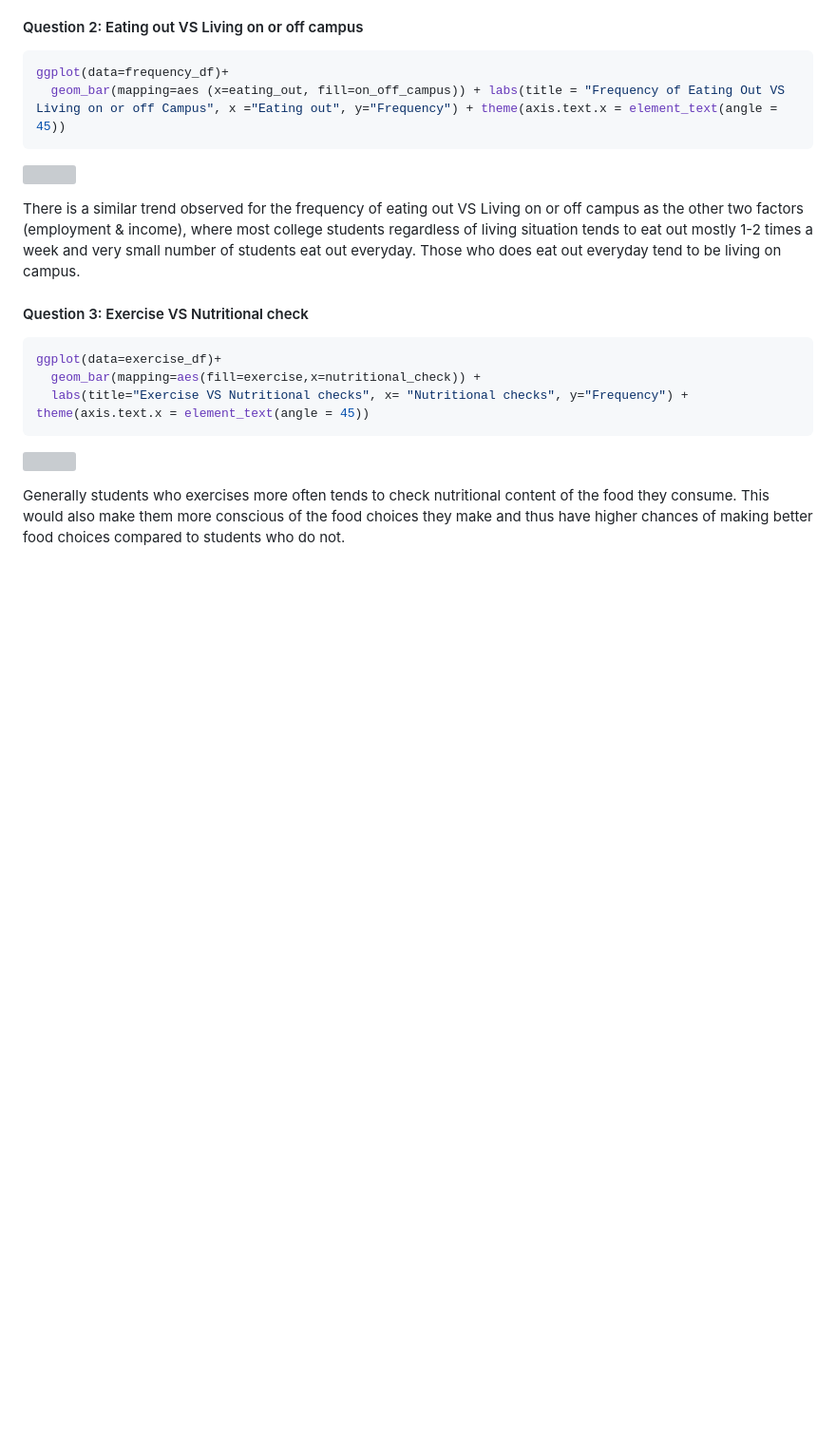
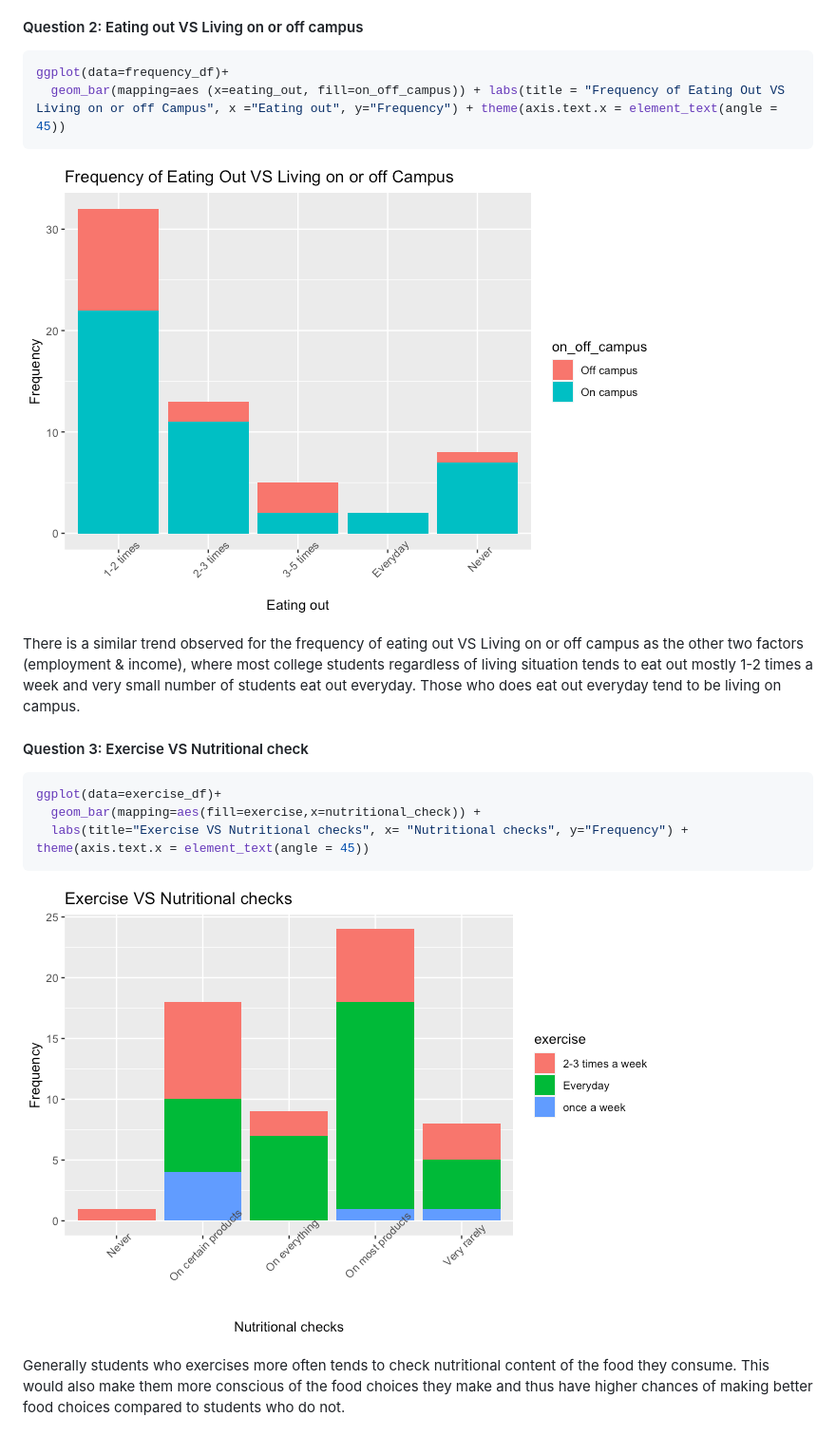
Before and after one commit to charlenelow/Food-Choices-and-Preferences-of-College-Students, a Markdown page: Food_Choices_Preference_of_College_Students.md, the part around one of its changes. Shown at 95% size. Drawn GitHub-style; blank space fills up the shorter version; grey boxes are pictures that could not be loaded.

````diff
--- a/Food_Choices_Preference_of_College_Students.md
+++ b/Food_Choices_Preference_of_College_Students.md
@@ -737,7 +734,7 @@ ggplot(data=frequency_df)+
   geom_bar(mapping=aes (x=eating_out, fill=on_off_campus)) + labs(title = "Frequency of Eating Out VS Living on or off Campus", x ="Eating out", y="Frequency") + theme(axis.text.x = element_text(angle = 45))
 ```
 
-![](Food_Choices_Preference_of_College_Students_files/figure-gfm/unnamed-chunk-23-1.png)<!-- -->
+![](https://github.com/charlenelow/Food-Choices-and-Preferences-of-College-Students/blob/main/unnamed-chunk-23-1.png)<!-- -->
 
 There is a similar trend observed for the frequency of eating out VS
 Living on or off campus as the other two factors (employment & income),
@@ -753,7 +750,7 @@ ggplot(data=exercise_df)+
   labs(title="Exercise VS Nutritional checks", x= "Nutritional checks", y="Frequency") + theme(axis.text.x = element_text(angle = 45))
 ```
 
-![](Food_Choices_Preference_of_College_Students_files/figure-gfm/unnamed-chunk-24-1.png)<!-- -->
+![](https://github.com/charlenelow/Food-Choices-and-Preferences-of-College-Students/blob/main/unnamed-chunk-24-1.png)<!-- -->
 
 Generally students who exercises more often tends to check nutritional
 content of the food they consume. This would also make them more
````
Also changed, not shown: other parts of Food_Choices_Preference_of_College_Students.md (+9 -12 lines).
